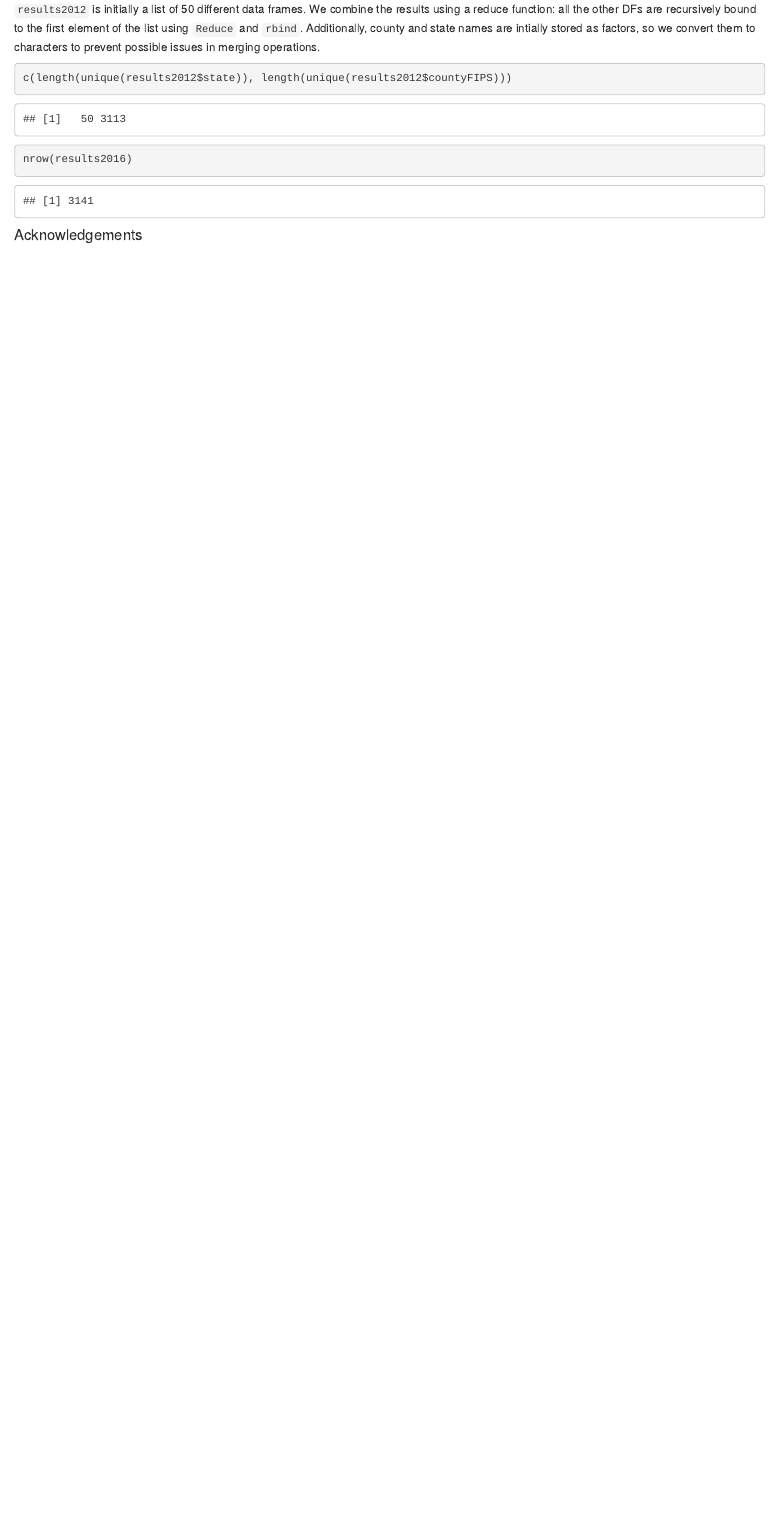
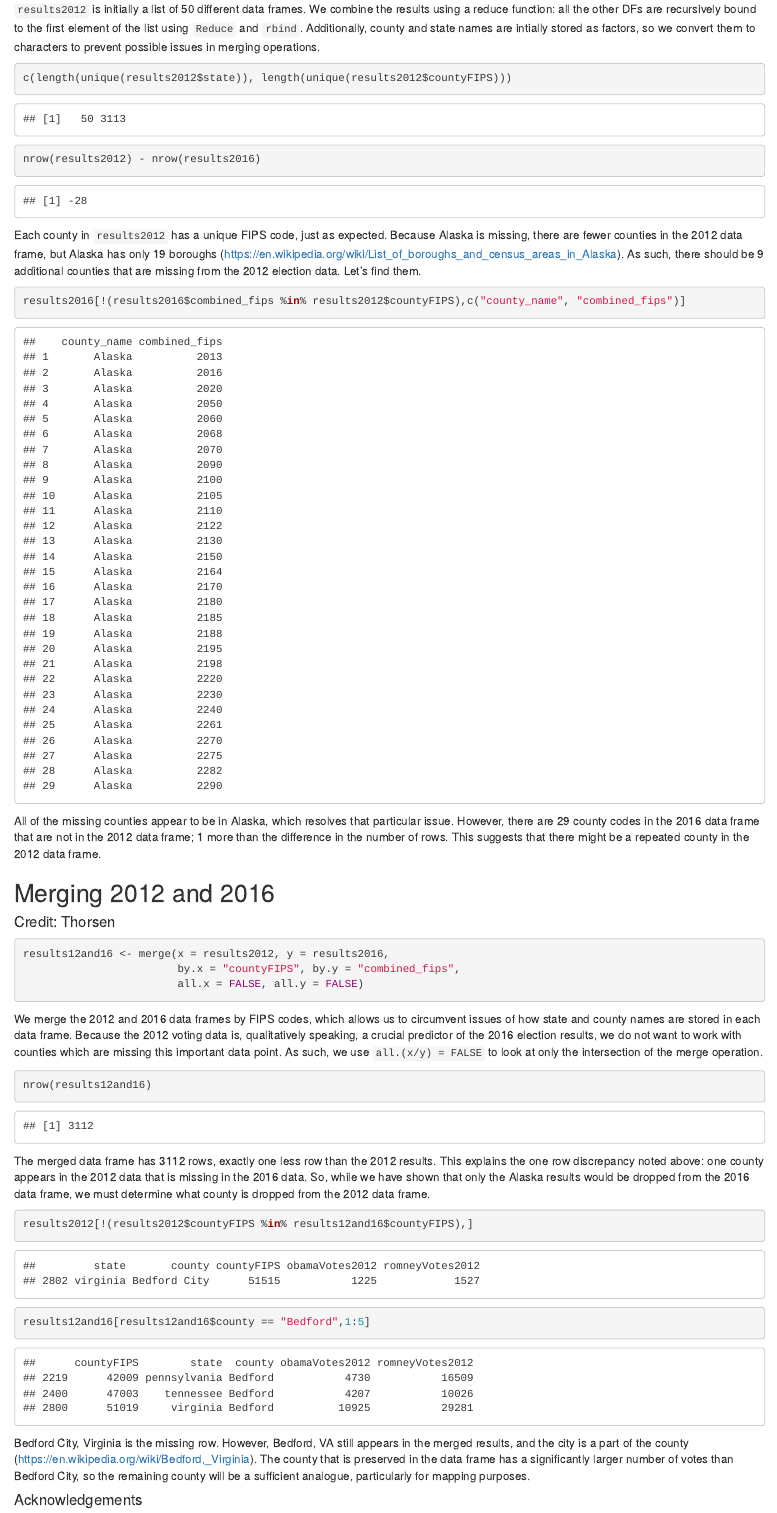
Before and after one commit to brianthorsen/elec-proj, an R Markdown document (Election Data Wrangling.Rmd): the page in a window 1100 px wide, from 2840 px down. Rendered offline with R 4.5, knitr and Pandoc, with nearby package versions; some code elsewhere in the file could not run offline.

Commit message:
merge 12 and 16

````diff
--- a/Election Data Wrangling.Rmd
+++ b/Election Data Wrangling.Rmd
@@ -143,8 +143,44 @@ load("data/results2012.rda")
 
 ```{r}
 c(length(unique(results2012$state)), length(unique(results2012$countyFIPS)))
-nrow(results2016)
+nrow(results2012) - nrow(results2016)
 ```
+
+Each county in `results2012` has a unique FIPS code, just as expected. Because Alaska is missing, there are fewer counties in the 2012 data frame, but Alaska has only 19 boroughs (https://en.wikipedia.org/wiki/List_of_boroughs_and_census_areas_in_Alaska). As such, there should be 9 additional counties that are missing from the 2012 election data. Let's find them.
+
+```{r}
+results2016[!(results2016$combined_fips %in% results2012$countyFIPS),c("county_name", "combined_fips")]
+```
+
+All of the missing counties appear to be in Alaska, which resolves that particular issue. However, there are 29 county codes in the 2016 data frame that are not in the 2012 data frame; 1 more than the difference in the number of rows. This suggests that there might be a repeated county in the 2012 data frame.
+
+## Merging 2012 and 2016
+#### Credit: Thorsen
+
+```{r merge 12 and 16, eval = FALSE}
+results12and16 <- merge(x = results2012, y = results2016,
+                        by.x = "countyFIPS", by.y = "combined_fips",
+                        all.x = FALSE, all.y = FALSE)
+```
+
+```{r, echo = FALSE}
+load("data/results12and16.rda")
+```
+
+We merge the 2012 and 2016 data frames by FIPS codes, which allows us to circumvent issues of how state and county names are stored in each data frame. Because the 2012 voting data is, qualitatively speaking, a crucial predictor of the 2016 election results, we do not want to work with counties which are missing this important data point. As such, we use `all.(x/y) = FALSE` to look at only the intersection of the merge operation.
+
+```{r}
+nrow(results12and16)
+```
+
+The merged data frame has 3112 rows, exactly one less row than the 2012 results. This explains the one row discrepancy noted above: one county appears in the 2012 data that is missing in the 2016 data. So, while we have shown that only the Alaska results would be dropped from the 2016 data frame, we must determine what county is dropped from the 2012 data frame.
+
+```{r}
+results2012[!(results2012$countyFIPS %in% results12and16$countyFIPS),]
+results12and16[results12and16$county == "Bedford",1:5]
+```
+
+Bedford City, Virginia is the missing row. However, Bedford, VA still appears in the merged results, and the city is a part of the county (https://en.wikipedia.org/wiki/Bedford,_Virginia). The county that is preserved in the data frame has a significantly larger number of votes than Bedford City, so the remaining county will be a sufficient analogue, particularly for mapping purposes.
 
 #### Acknowledgements
 
````
